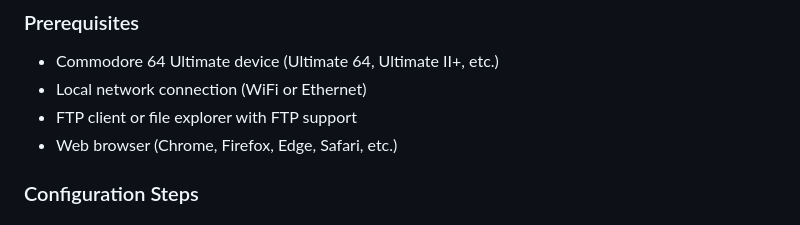
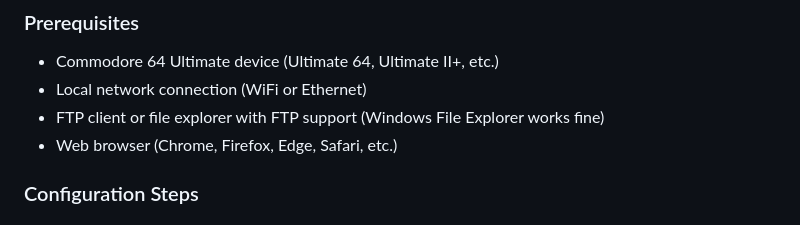
Before and after one commit to EdyJ/c64u-control-panel, a Markdown page: README.md, the part around the change. Drawn GitHub-style.

```diff
--- a/README.md
+++ b/README.md
@@ -26,7 +26,7 @@ A comprehensive web-based control panel and toolset for the Commodore 64 Ultimat
 
 - Commodore 64 Ultimate device (Ultimate 64, Ultimate II+, etc.)
 - Local network connection (WiFi or Ethernet)
-- FTP client or file explorer with FTP support
+- FTP client or file explorer with FTP support (Windows File Explorer works fine)
 - Web browser (Chrome, Firefox, Edge, Safari, etc.)
 
 ### Configuration Steps
```
Also changed, not shown: pics/config-tool.png (added), pics/control-panel-full.png (added), pics/control-panel.png (added), pics/disk-flip.png (added), pics/drives-tool.png (added), pics/streams-tool.png (added).
